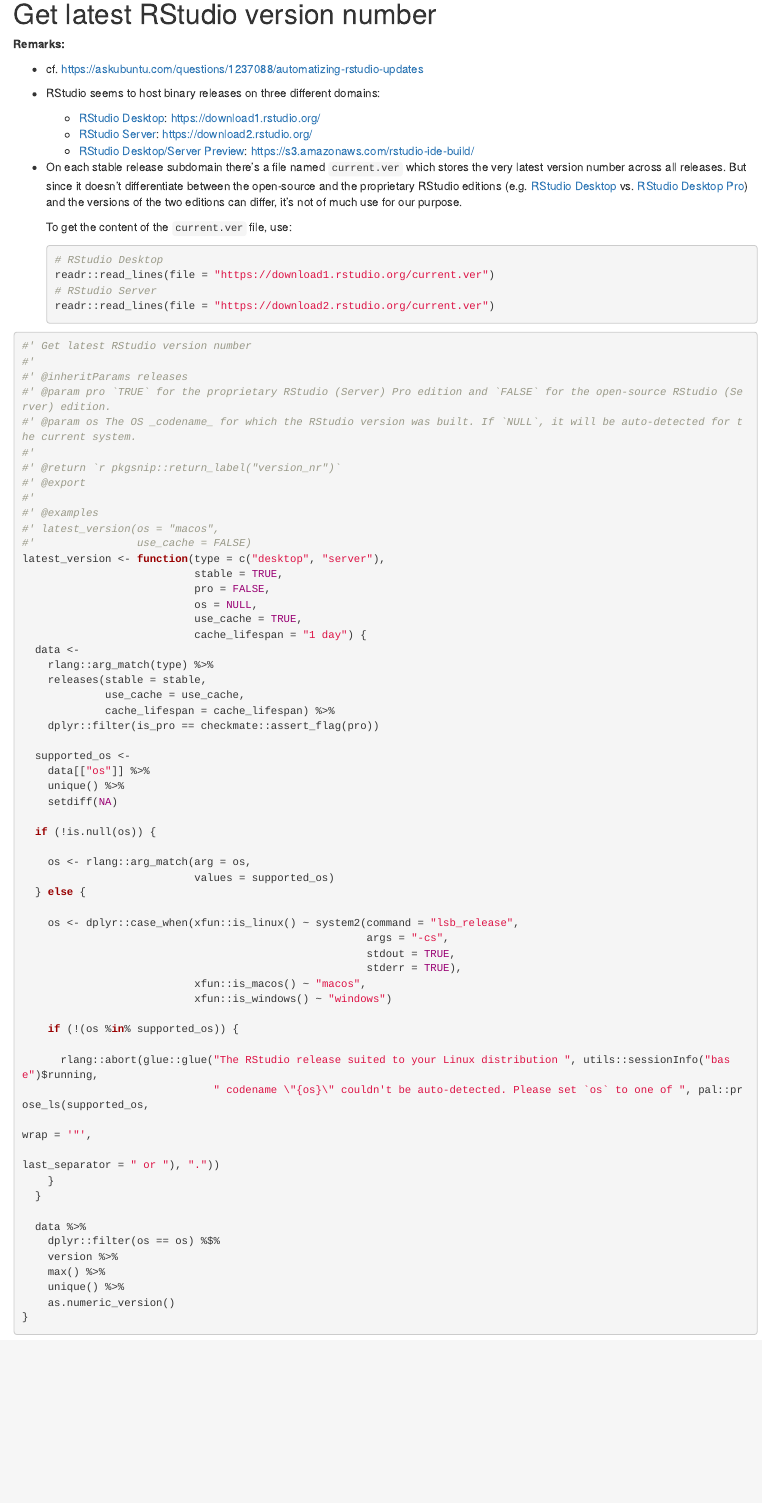
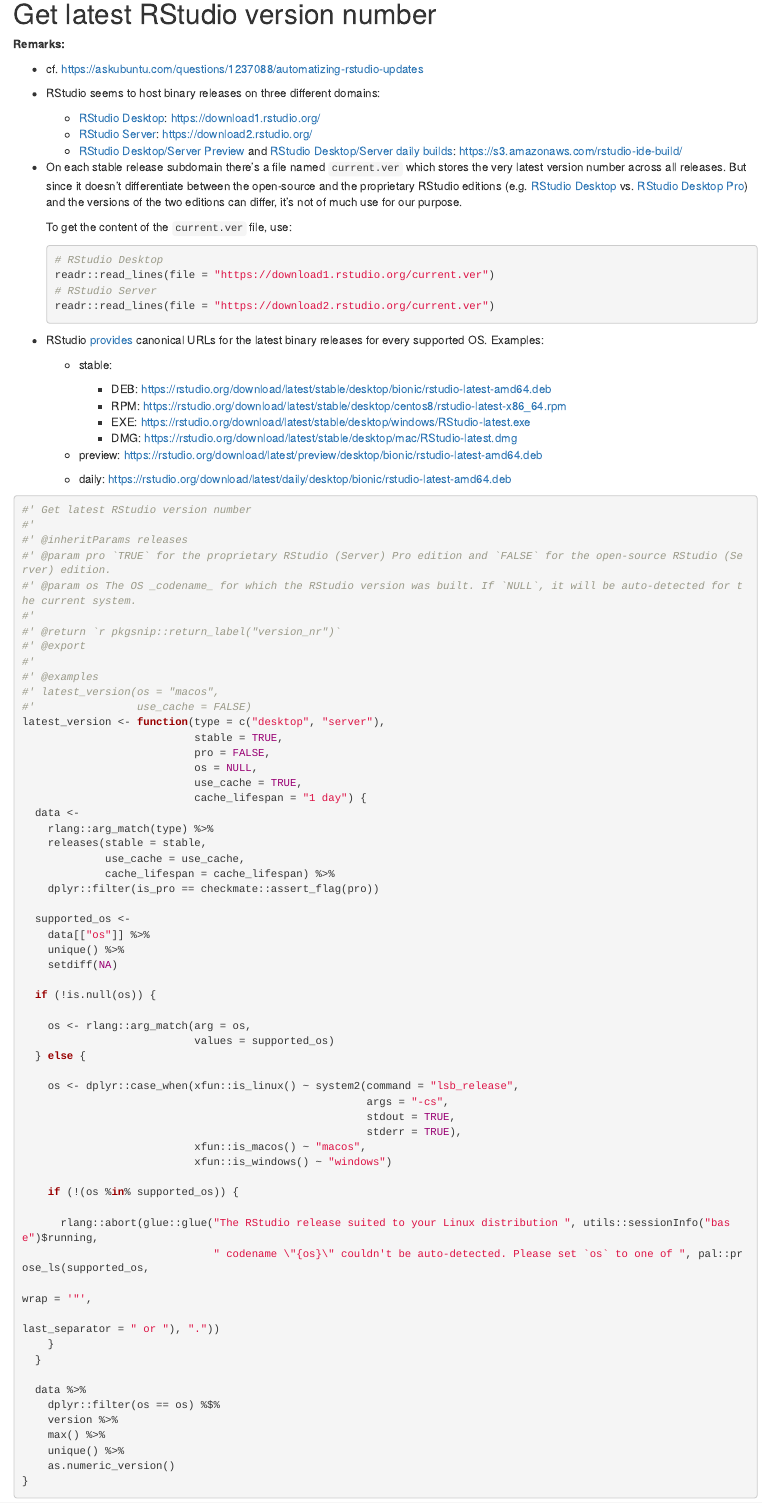
Before and after one commit to rpkg-dev/rstd, an R Markdown document (Rmd/rstd.Rmd): the page in a window 1100 px wide, from 970 px down. Rendered offline with R 4.5, knitr and Pandoc, with nearby package versions; long lines of code are wrapped.

Commit message:
extend notes about RStudio releases

````diff
--- a/Rmd/rstd.Rmd
+++ b/Rmd/rstd.Rmd
@@ -59,7 +59,8 @@
 
     -   [RStudio Desktop](https://rstudio.com/products/rstudio/#rstudio-desktop): <https://download1.rstudio.org/>
     -   [RStudio Server](https://rstudio.com/products/rstudio/#rstudio-server): <https://download2.rstudio.org/>
-    -   [RStudio Desktop/Server Preview](https://rstudio.com/products/rstudio/download/preview/): <https://s3.amazonaws.com/rstudio-ide-build/>
+    -   [RStudio Desktop/Server Preview](https://rstudio.com/products/rstudio/download/preview/) and [RStudio Desktop/Server daily
+        builds](https://dailies.rstudio.com/): <https://s3.amazonaws.com/rstudio-ide-build/>
 
 -   On each stable release subdomain there's a file named `current.ver` which stores the very latest version number across all releases. But since it doesn't
     differentiate between the open-source and the proprietary RStudio editions (e.g. [RStudio Desktop](https://rstudio.com/products/rstudio/#rstudio-desktop)
@@ -74,6 +75,20 @@
     # RStudio Server
     readr::read_lines(file = "https://download2.rstudio.org/current.ver")
     ```
+
+-   RStudio [provides](https://support.rstudio.com/hc/en-us/articles/203842428-Getting-the-newest-RStudio-builds) canonical URLs for the latest binary releases
+    for every supported OS. Examples:
+
+    -   stable:
+
+        -   DEB: <https://rstudio.org/download/latest/stable/desktop/bionic/rstudio-latest-amd64.deb>
+        -   RPM: <https://rstudio.org/download/latest/stable/desktop/centos8/rstudio-latest-x86_64.rpm>
+        -   EXE: <https://rstudio.org/download/latest/stable/desktop/windows/RStudio-latest.exe>
+        -   DMG: <https://rstudio.org/download/latest/stable/desktop/mac/RStudio-latest.dmg>
+
+    -   preview: <https://rstudio.org/download/latest/preview/desktop/bionic/rstudio-latest-amd64.deb>
+
+    -   daily: <https://rstudio.org/download/latest/daily/desktop/bionic/rstudio-latest-amd64.deb>
 
 ```{r}
 #' Get latest RStudio version number
````
